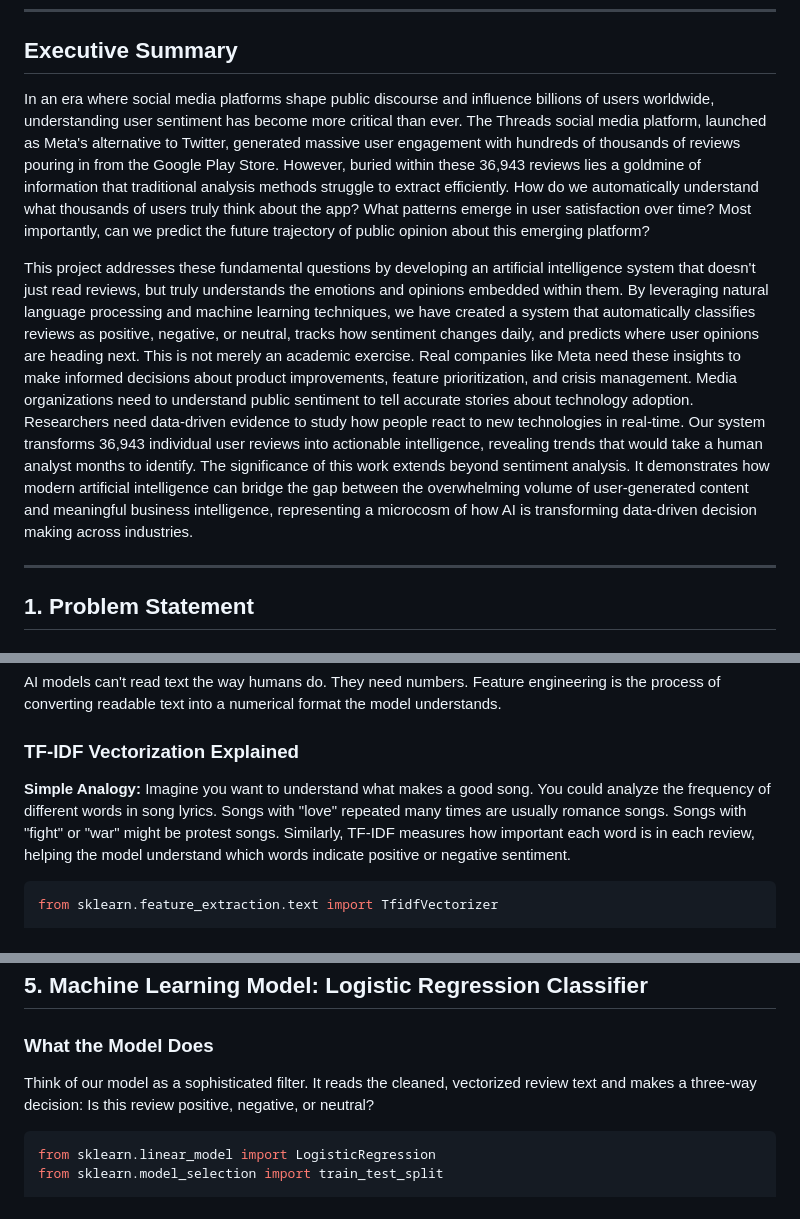
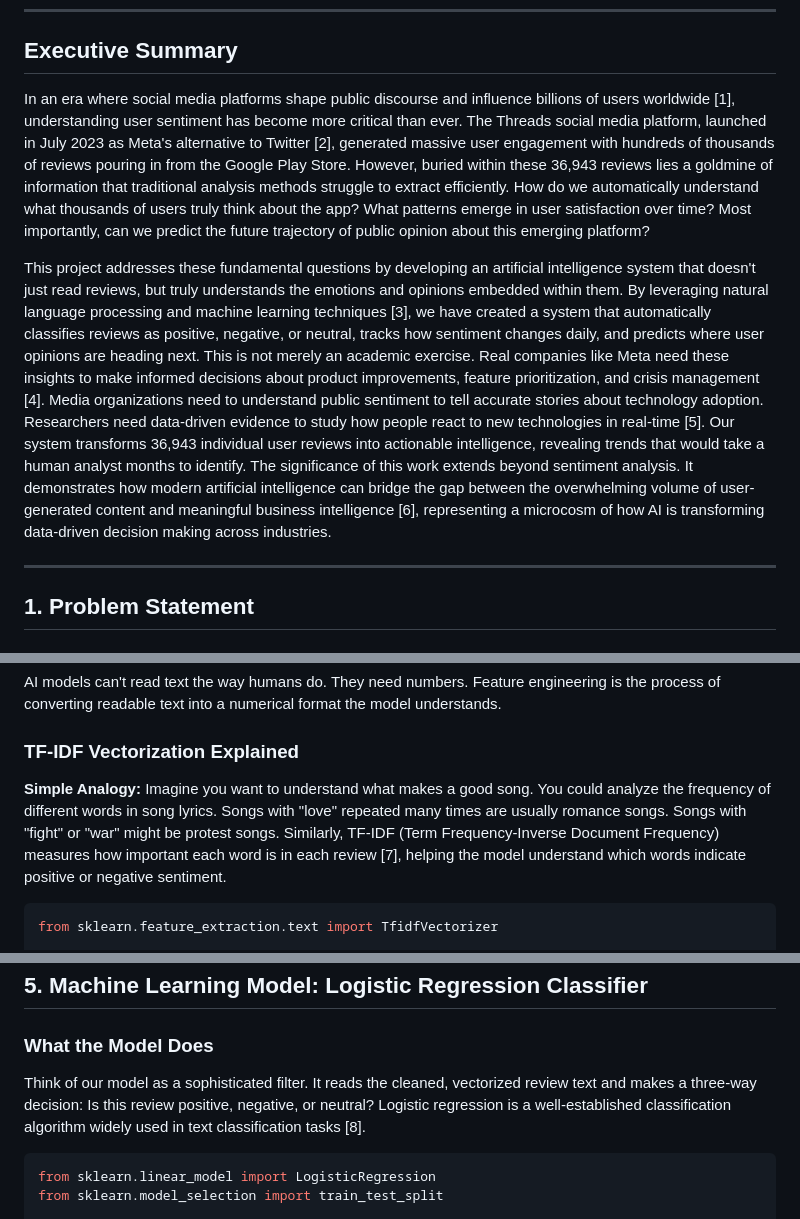
Before and after one commit to markodesu/sentiment-analysis, a Markdown page: COMPREHENSIVE_REPORT.md, 3 parts joined by grey strips. Drawn GitHub-style.

````diff
--- a/COMPREHENSIVE_REPORT.md
+++ b/COMPREHENSIVE_REPORT.md
@@ -5,9 +5,9 @@
 
 ## Executive Summary
 
-In an era where social media platforms shape public discourse and influence billions of users worldwide, understanding user sentiment has become more critical than ever. The Threads social media platform, launched as Meta's alternative to Twitter, generated massive user engagement with hundreds of thousands of reviews pouring in from the Google Play Store. However, buried within these 36,943 reviews lies a goldmine of information that traditional analysis methods struggle to extract efficiently. How do we automatically understand what thousands of users truly think about the app? What patterns emerge in user satisfaction over time? Most importantly, can we predict the future trajectory of public opinion about this emerging platform?
+In an era where social media platforms shape public discourse and influence billions of users worldwide [1], understanding user sentiment has become more critical than ever. The Threads social media platform, launched in July 2023 as Meta's alternative to Twitter [2], generated massive user engagement with hundreds of thousands of reviews pouring in from the Google Play Store. However, buried within these 36,943 reviews lies a goldmine of information that traditional analysis methods struggle to extract efficiently. How do we automatically understand what thousands of users truly think about the app? What patterns emerge in user satisfaction over time? Most importantly, can we predict the future trajectory of public opinion about this emerging platform?
 
-This project addresses these fundamental questions by developing an artificial intelligence system that doesn't just read reviews, but truly understands the emotions and opinions embedded within them. By leveraging natural language processing and machine learning techniques, we have created a system that automatically classifies reviews as positive, negative, or neutral, tracks how sentiment changes daily, and predicts where user opinions are heading next. This is not merely an academic exercise. Real companies like Meta need these insights to make informed decisions about product improvements, feature prioritization, and crisis management. Media organizations need to understand public sentiment to tell accurate stories about technology adoption. Researchers need data-driven evidence to study how people react to new technologies in real-time. Our system transforms 36,943 individual user reviews into actionable intelligence, revealing trends that would take a human analyst months to identify. The significance of this work extends beyond sentiment analysis. It demonstrates how modern artificial intelligence can bridge the gap between the overwhelming volume of user-generated content and meaningful business intelligence, representing a microcosm of how AI is transforming data-driven decision making across industries.
+This project addresses these fundamental questions by developing an artificial intelligence system that doesn't just read reviews, but truly understands the emotions and opinions embedded within them. By leveraging natural language processing and machine learning techniques [3], we have created a system that automatically classifies reviews as positive, negative, or neutral, tracks how sentiment changes daily, and predicts where user opinions are heading next. This is not merely an academic exercise. Real companies like Meta need these insights to make informed decisions about product improvements, feature prioritization, and crisis management [4]. Media organizations need to understand public sentiment to tell accurate stories about technology adoption. Researchers need data-driven evidence to study how people react to new technologies in real-time [5]. Our system transforms 36,943 individual user reviews into actionable intelligence, revealing trends that would take a human analyst months to identify. The significance of this work extends beyond sentiment analysis. It demonstrates how modern artificial intelligence can bridge the gap between the overwhelming volume of user-generated content and meaningful business intelligence [6], representing a microcosm of how AI is transforming data-driven decision making across industries.
 
 ---
 
@@ -180,7 +180,7 @@ AI models can't read text the way humans do. They need numbers. Feature engineer
 
 ### TF-IDF Vectorization Explained
 
-**Simple Analogy:** Imagine you want to understand what makes a good song. You could analyze the frequency of different words in song lyrics. Songs with "love" repeated many times are usually romance songs. Songs with "fight" or "war" might be protest songs. Similarly, TF-IDF measures how important each word is in each review, helping the model understand which words indicate positive or negative sentiment.
+**Simple Analogy:** Imagine you want to understand what makes a good song. You could analyze the frequency of different words in song lyrics. Songs with "love" repeated many times are usually romance songs. Songs with "fight" or "war" might be protest songs. Similarly, TF-IDF (Term Frequency-Inverse Document Frequency) measures how important each word is in each review [7], helping the model understand which words indicate positive or negative sentiment.
 
 ```python
 from sklearn.feature_extraction.text import TfidfVectorizer
@@ -212,7 +212,7 @@ X = vectorizer.fit_transform(df_clean['clean_text'])
 
 ### What the Model Does
 
-Think of our model as a sophisticated filter. It reads the cleaned, vectorized review text and makes a three-way decision: Is this review positive, negative, or neutral?
+Think of our model as a sophisticated filter. It reads the cleaned, vectorized review text and makes a three-way decision: Is this review positive, negative, or neutral? Logistic regression is a well-established classification algorithm widely used in text classification tasks [8].
 
 ```python
 from sklearn.linear_model import LogisticRegression
````
Also changed, not shown: other parts of COMPREHENSIVE_REPORT.md (+33 -3 lines).
